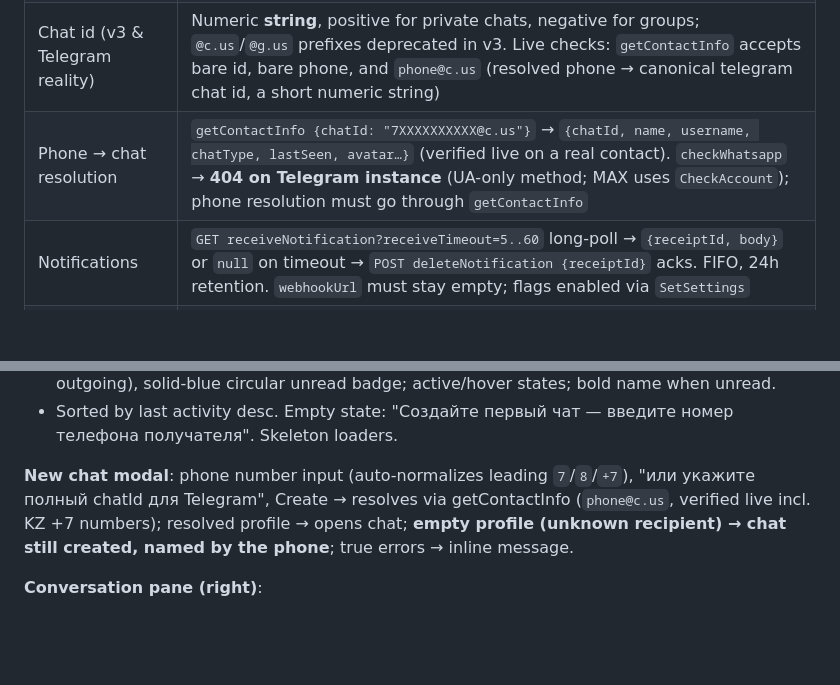
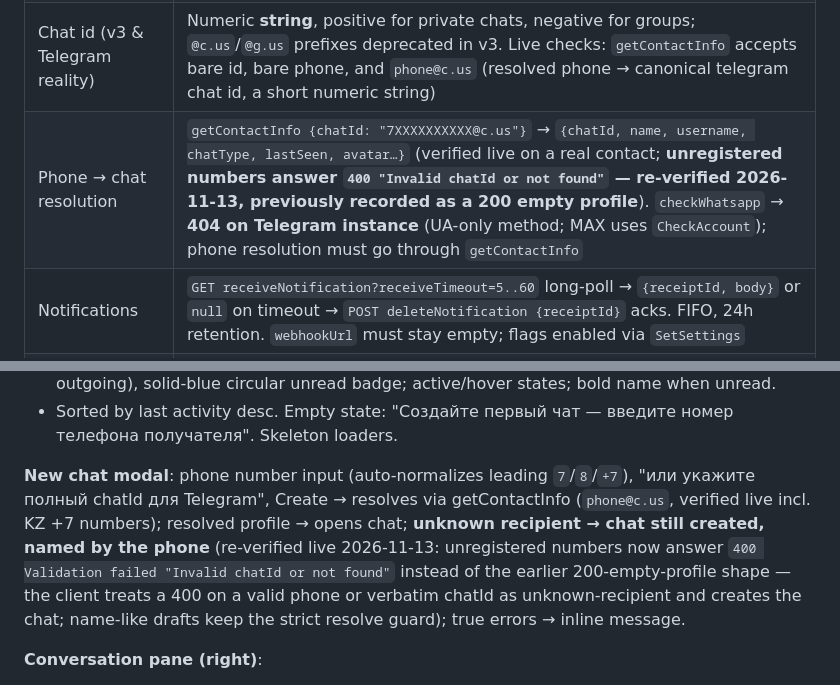
Before and after one commit to artbelikov/green-api-test, a Markdown page: docs/PLAN.md, 2 parts joined by grey strips. Drawn GitHub-style; blank space fills up the shorter version.

```diff
--- a/docs/PLAN.md
+++ b/docs/PLAN.md
@@ -32,7 +32,7 @@ Time budget: **5 working days** (see §7 schedule).
 | CORS | `Access-Control-Allow-Origin: *`, all methods/headers (preflight OPTIONS → 204 verified) → **pure SPA, no backend needed** |
 | Instance state | `getStateInstance` → `{"stateInstance": "authorized"}`; `typeInstance: "telegram"` (MAX returns `"v3"`, WhatsApp `"whatsapp"` — same field, useful for messenger-agnostic UI) |
 | Chat id (v3 & Telegram reality) | Numeric **string**, positive for private chats, negative for groups; `@c.us`/`@g.us` prefixes deprecated in v3. Live checks: `getContactInfo` accepts bare id, bare phone, and `phone@c.us` (resolved phone → canonical telegram chat id, a short numeric string) |
-| Phone → chat resolution | `getContactInfo {chatId: "7XXXXXXXXXX@c.us"}` → `{chatId, name, username, chatType, lastSeen, avatar…}` (verified live on a real contact). `checkWhatsapp` → **404 on Telegram instance** (UA-only method; MAX uses `CheckAccount`); phone resolution must go through `getContactInfo` |
+| Phone → chat resolution | `getContactInfo {chatId: "7XXXXXXXXXX@c.us"}` → `{chatId, name, username, chatType, lastSeen, avatar…}` (verified live on a real contact; **unregistered numbers answer `400 "Invalid chatId or not found"` — re-verified 2026-11-13, previously recorded as a 200 empty profile**). `checkWhatsapp` → **404 on Telegram instance** (UA-only method; MAX uses `CheckAccount`); phone resolution must go through `getContactInfo` |
 | Notifications | `GET receiveNotification?receiveTimeout=5..60` long-poll → `{receiptId, body}` or `null` on timeout → `POST deleteNotification {receiptId}` acks. FIFO, 24h retention. `webhookUrl` must stay empty; flags enabled via `SetSettings` |
 | Notification envelope | `{typeWebhook, instanceData, timestamp, idMessage, senderData{chatId, sender, senderName, senderContactName, chatName?}, messageData{typeMessage, textMessageData{textMessage}}}` — structurally identical in v2 docs, v3 docs, and live Telegram journal |
 | Message journal/history | `getChatHistory` POST `{chatId, count}` (default 100, desc sort). Requires `incomingWebhook`/`outgoingMessageWebhook` settings ON (they are OFF on user's instance → bootstrap should enable via `SetSettings`, non-destructive flip `no`→`yes`) |
@@ -112,7 +112,7 @@ Key decisions:
 - Rows: avatar (getAvatar url → initials on saturated gradient circle), bold name, meta line (tick on own last message + short time + pin), gray 2-line preview with sender prefix (`Вы: …` for outgoing), solid-blue circular unread badge; active/hover states; bold name when unread.
 - Sorted by last activity desc. Empty state: "Создайте первый чат — введите номер телефона получателя". Skeleton loaders.
 
-**New chat modal**: phone number input (auto-normalizes leading `7`/`8`/`+7`), "или укажите полный chatId для Telegram", Create → resolves via getContactInfo (`phone@c.us`, verified live incl. KZ +7 numbers); resolved profile → opens chat; **empty profile (unknown recipient) → chat still created, named by the phone**; true errors → inline message.
+**New chat modal**: phone number input (auto-normalizes leading `7`/`8`/`+7`), "или укажите полный chatId для Telegram", Create → resolves via getContactInfo (`phone@c.us`, verified live incl. KZ +7 numbers); resolved profile → opens chat; **unknown recipient → chat still created, named by the phone** (re-verified live 2026-11-13: unregistered numbers now answer `400 Validation failed "Invalid chatId or not found"` instead of the earlier 200-empty-profile shape — the client treats a 400 on a valid phone or verbatim chatId as unknown-recipient and creates the chat; name-like drafts keep the strict resolve guard); true errors → inline message.
 
 **Conversation pane (right)**:
 - Floating header on wallpaper: back chevron (mobile), avatar, bold name (+username subtitle when known).
```
Also changed, not shown: README.md (+1 -1 lines), docs/screenshots/connect.png, docs/screenshots/messenger.png, docs/screenshots/mobile.png, 6 other files.
